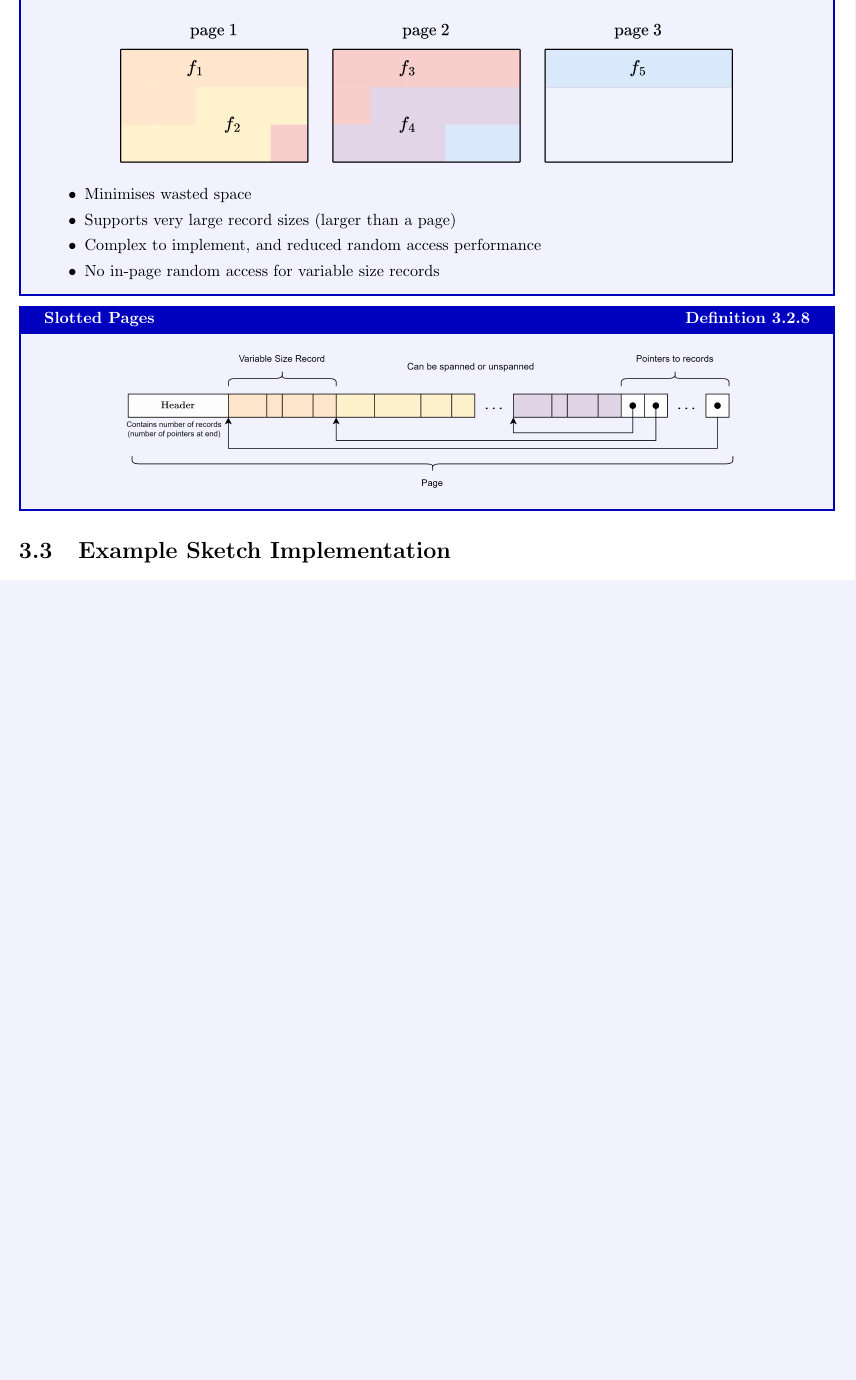
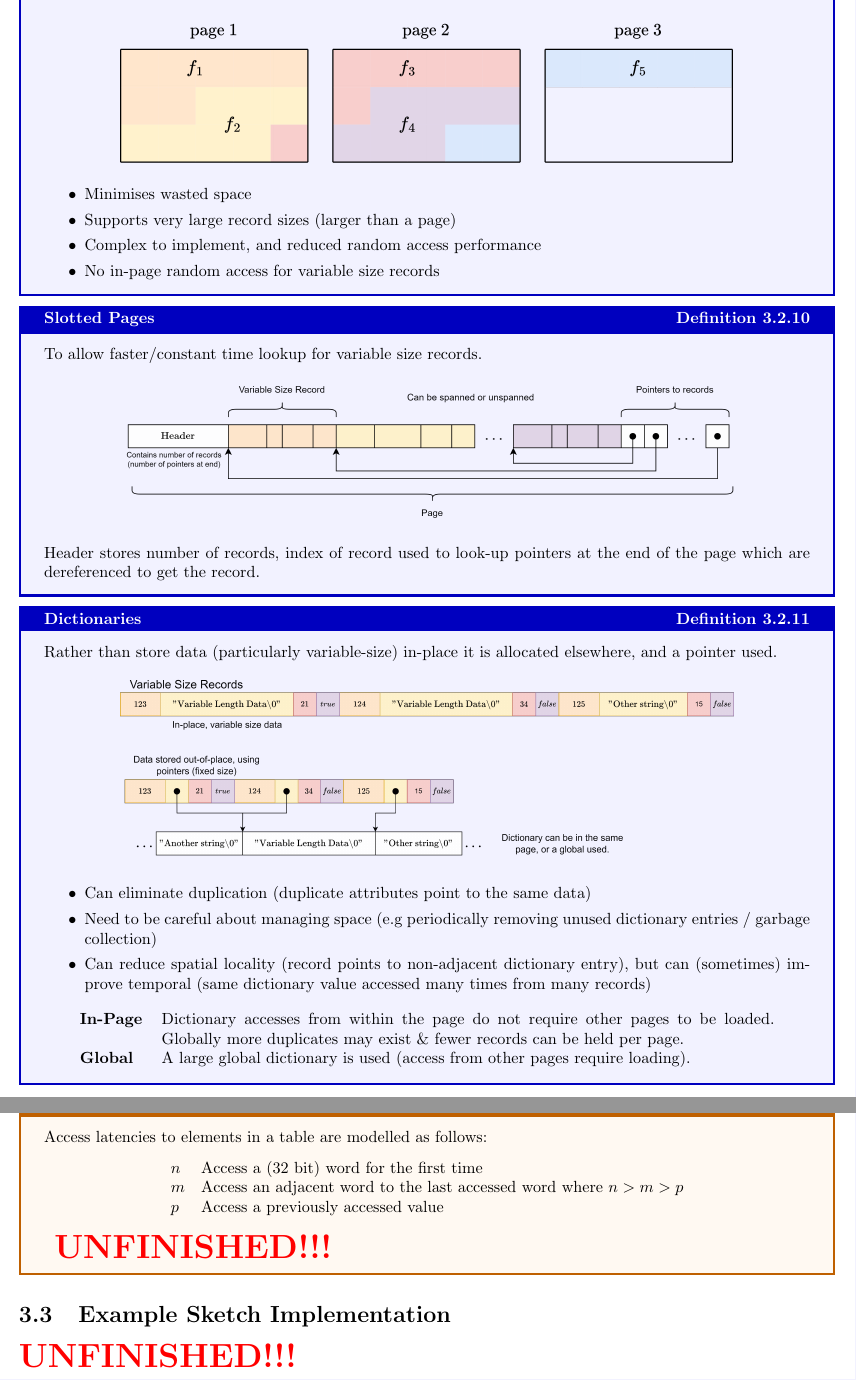
Before and after one commit to OliverKillane/Imperial-Computing-Notes, a LaTeX document (60029 - Data Processing Systems/60029 - Data Processing Systems.tex, which reads 60029 - Data Processing Systems/storage/storage.tex): part of page 18 of 18 before the commit and two parts of pages 18 and 19 of 19 after it, the two joined at a grey line, cut so that both start at the same text, the shorter picture padded with empty space. Compiled offline with pdfLaTeX.

Commit message:
60029: Finished main content from storage

```diff
--- a/60029 - Data Processing Systems/storage/storage.tex
+++ b/60029 - Data Processing Systems/storage/storage.tex
@@ -123,12 +124,40 @@ Multi-dimensional data must be stored in a 1-dimensional memory.
 \end{definitionbox}
 
 \begin{definitionbox}{Slotted Pages}
+    To allow faster/constant time lookup for variable size records.
     \begin{center}
         \includegraphics[width=.8\textwidth]{storage/images/slotted_pages.drawio.png}
     \end{center}
+    Header stores number of records, index of record used to look-up pointers at the end of the page which are dereferenced to get the record.
 \end{definitionbox}
 
+\begin{definitionbox}{Dictionaries}
+    Rather than store data (particularly variable-size) in-place it is allocated elsewhere, and a pointer used.
+    \begin{center}
+        \includegraphics[width=.8\textwidth]{storage/images/dictionary_layout.drawio.png}
+    \end{center}
+    \begin{itemize}
+        \item Can eliminate duplication (duplicate attributes point to the same data)
+        \item Need to be careful about managing space (e.g periodically removing unused dictionary entries / garbage collection)
+        \item Can reduce spatial locality (record points to non-adjacent dictionary entry), but can (sometimes) improve temporal (same dictionary value accessed many times from many records)
+    \end{itemize}
+    \begin{center}
+        \begin{tabular}{l p{.8\textwidth}}
+            \textbf{In-Page} & Dictionary accesses from within the page do not require other pages to be loaded. Globally more duplicates may exist \& fewer records can be held per page. \\
+            \textbf{Global} & A large global dictionary is used (access from other pages require loading). \\
+        \end{tabular}
+    \end{center}
+\end{definitionbox}
 
-    % in page dictionaries
+\begin{examplebox}{Lookups}
+    Access latencies to elements in a table are modelled as follows:
+    \[\begin{matrix*}[l]
+        n & \text{Access a (32 bit) word for the first time} \\
+        m & \text{Access an adjacent word to the last accessed word} \\
+        p & \text{Access a previously accessed value} \\
+    \end{matrix*} \text{ where } n > m > p\]
+    \unfinished
+\end{examplebox}
 
 \section{Example Sketch Implementation}
+\unfinished
```
Also changed, not shown: 60029 - Data Processing Systems/60029 - Data Processing Systems.pdf, 60029 - Data Processing Systems/storage/images/dictionary_layout.drawio.png (added), 60029 - Data Processing Systems/storage/storage.tex (13 more changed lines), 1 other file.
